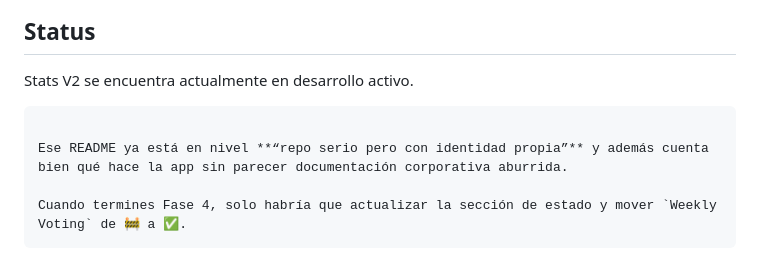
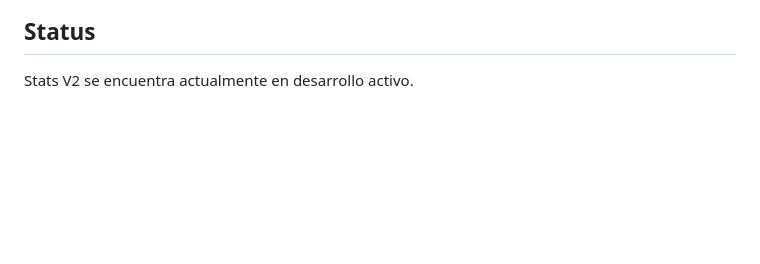
Before and after one commit to MarcosGr14/Stats, a Markdown page: README.md, the part around the change. Rendered like a GitHub page; blank space fills up the shorter version.

Commit message:
Update README to reflect current project status
Removed outdated notes about project status and documentation tone.

````diff
--- a/README.md
+++ b/README.md
@@ -784,10 +784,3 @@ Desarrollado por **MarcosGr14** como proyecto personal de seguimiento y evaluaci
 ## Status
 
 Stats V2 se encuentra actualmente en desarrollo activo.
-
-```
-
-Ese README ya está en nivel **“repo serio pero con identidad propia”** y además cuenta bien qué hace la app sin parecer documentación corporativa aburrida.
-
-Cuando termines Fase 4, solo habría que actualizar la sección de estado y mover `Weekly Voting` de 🚧 a ✅.
-```
````
